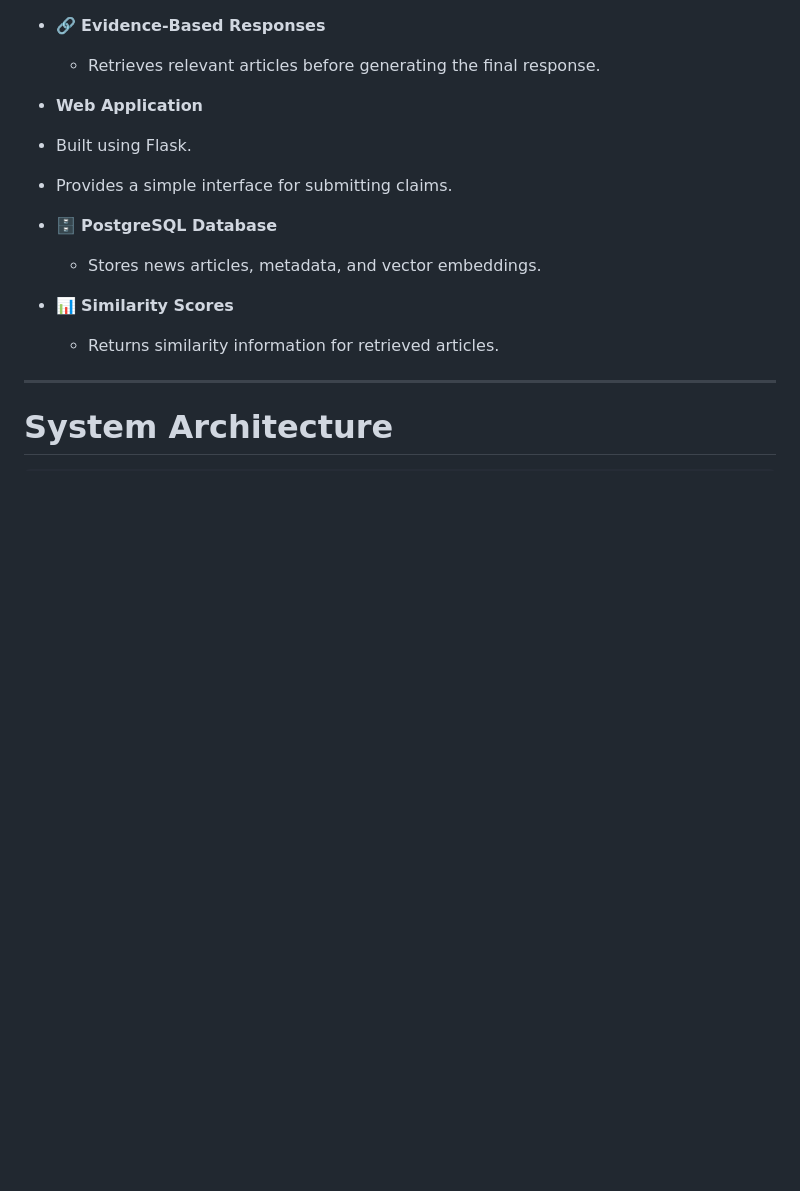
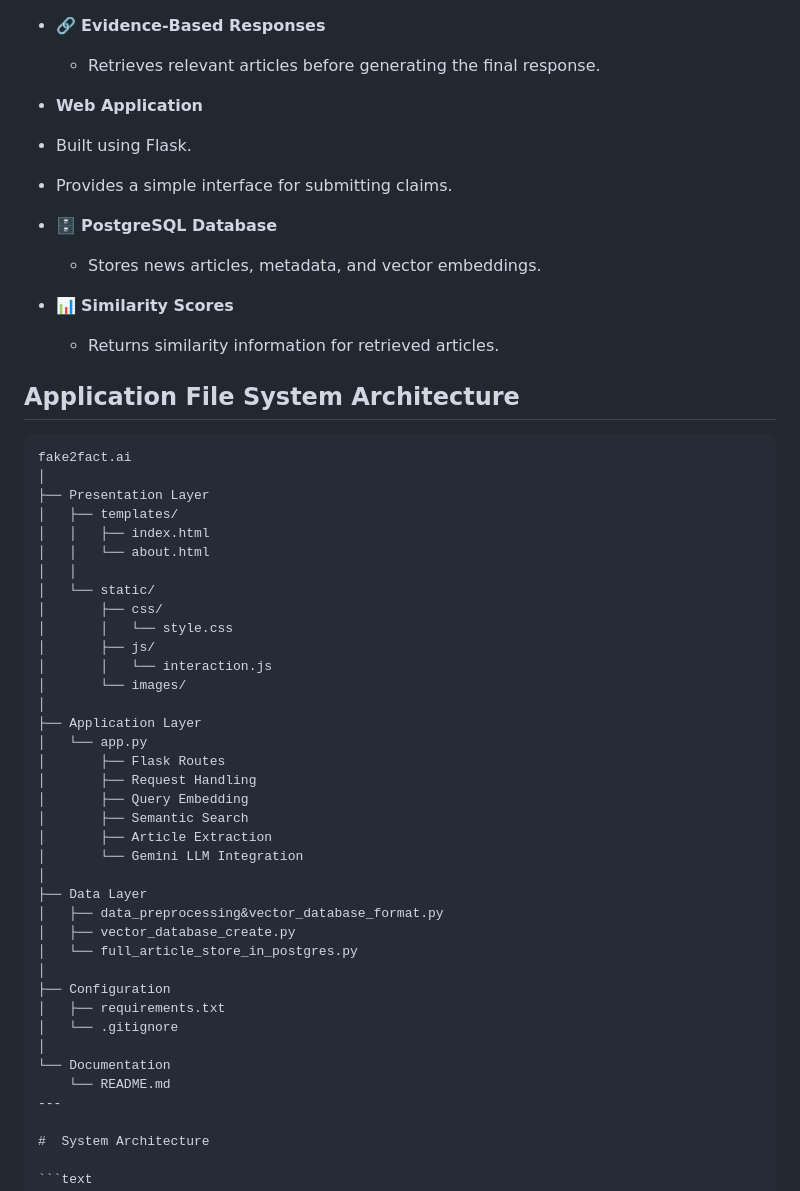
Before and after one commit to Arjunyadav170/fake2fact.ai, a Markdown page: README.md, the part around the change. GitHub-like rendering; blank space fills up the shorter version.

````diff
--- a/README.md
+++ b/README.md
@@ -50,6 +50,43 @@ The main goal is to combine **semantic retrieval + external evidence + LLM gener
 - 📊 **Similarity Scores**
   - Returns similarity information for retrieved articles.
 
+## Application File System Architecture
+
+```text
+fake2fact.ai
+│
+├── Presentation Layer
+│   ├── templates/
+│   │   ├── index.html
+│   │   └── about.html
+│   │
+│   └── static/
+│       ├── css/
+│       │   └── style.css
+│       ├── js/
+│       │   └── interaction.js
+│       └── images/
+│
+├── Application Layer
+│   └── app.py
+│       ├── Flask Routes
+│       ├── Request Handling
+│       ├── Query Embedding
+│       ├── Semantic Search
+│       ├── Article Extraction
+│       └── Gemini LLM Integration
+│
+├── Data Layer
+│   ├── data_preprocessing&vector_database_format.py
+│   ├── vector_database_create.py
+│   └── full_article_store_in_postgres.py
+│
+├── Configuration
+│   ├── requirements.txt
+│   └── .gitignore
+│
+└── Documentation
+    └── README.md
 ---
 
 #  System Architecture
````
